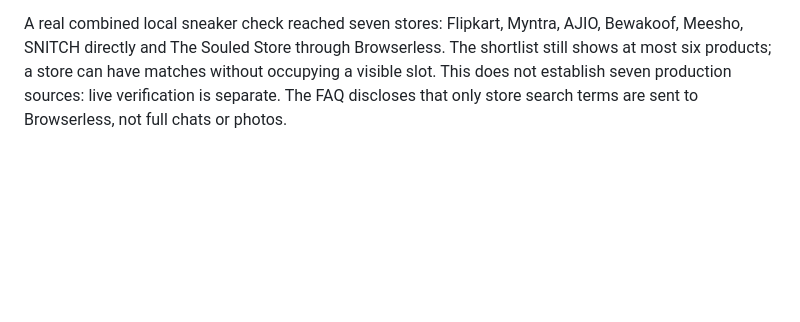
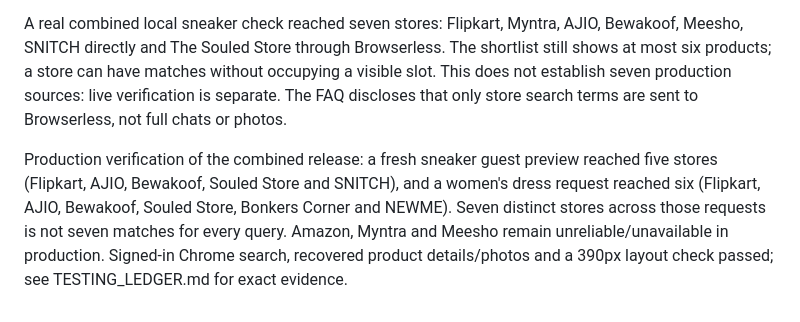
Before and after one commit to apoorvkhare07/Chauffer, a Markdown page: README.md, the part around the change. Rendered like a GitHub page; blank space fills up the shorter version.

Commit message:
Record combined production search and browser verification

```diff
--- a/README.md
+++ b/README.md
@@ -208,3 +208,5 @@ Discovery now combines direct readers with Browserless per store. It tries all t
 AJIO and Bewakoof retain their exact page-JSON price readers. Flipkart's rendered fallback binds current displayed price, title, photo and `pid` to the same product card, excluding crossed-out/coupon prices. Souled Store binds product name, category, current offer price and image within one product link. These remain dated **listing starting prices**: exact size stock, material if absent, shipping and checkout totals are unverified. Changed/unreadable markup remains unavailable rather than becoming invented products. Existing direct results survive a failed browser read.
 
 A real combined local sneaker check reached seven stores: Flipkart, Myntra, AJIO, Bewakoof, Meesho, SNITCH directly and The Souled Store through Browserless. The shortlist still shows at most six products; a store can have matches without occupying a visible slot. This does not establish seven production sources: live verification is separate. The FAQ discloses that only store search terms are sent to Browserless, not full chats or photos.
+
+Production verification of the combined release: a fresh sneaker guest preview reached five stores (Flipkart, AJIO, Bewakoof, Souled Store and SNITCH), and a women's dress request reached six (Flipkart, AJIO, Bewakoof, Souled Store, Bonkers Corner and NEWME). Seven distinct stores across those requests is not seven matches for every query. Amazon, Myntra and Meesho remain unreliable/unavailable in production. Signed-in Chrome search, recovered product details/photos and a 390px layout check passed; see TESTING_LEDGER.md for exact evidence.
```
Also changed, not shown: TESTING_LEDGER.md (+4 -0 lines).
